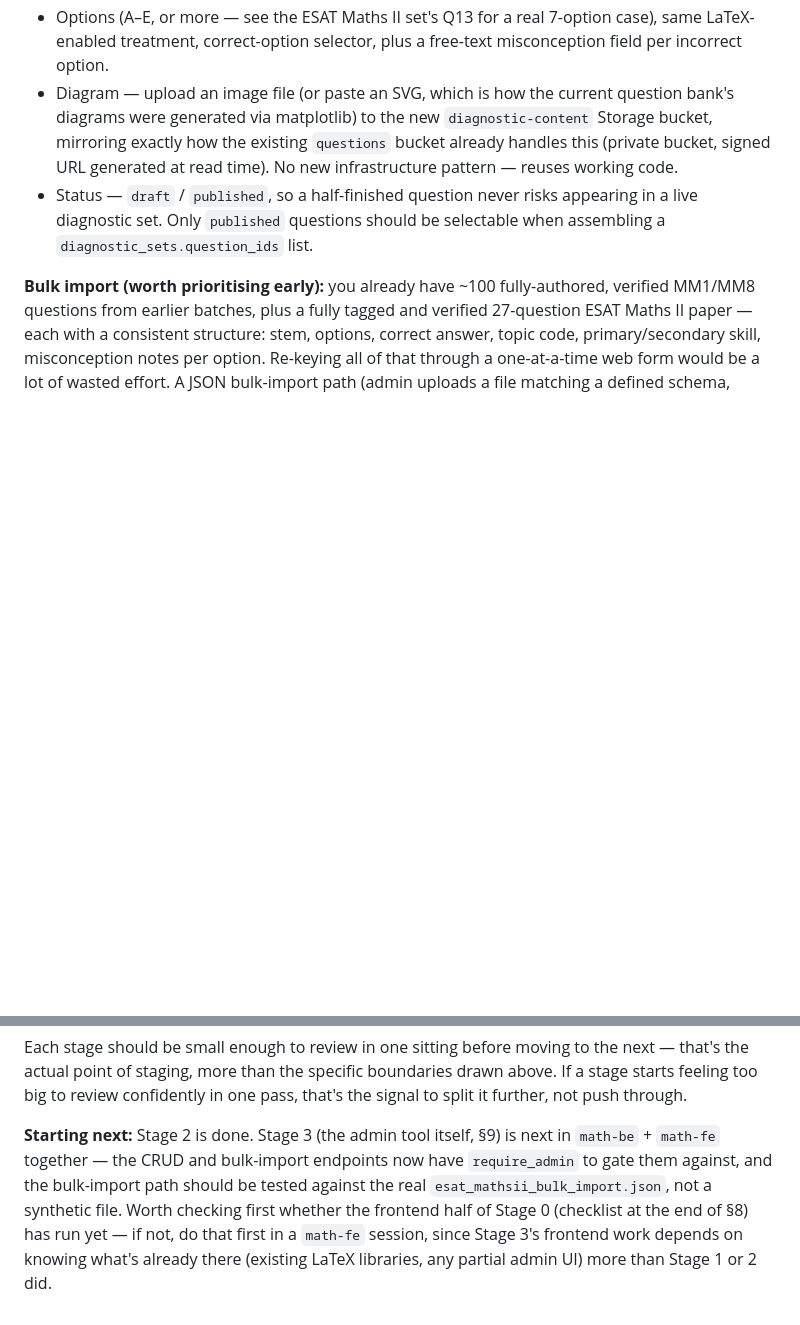
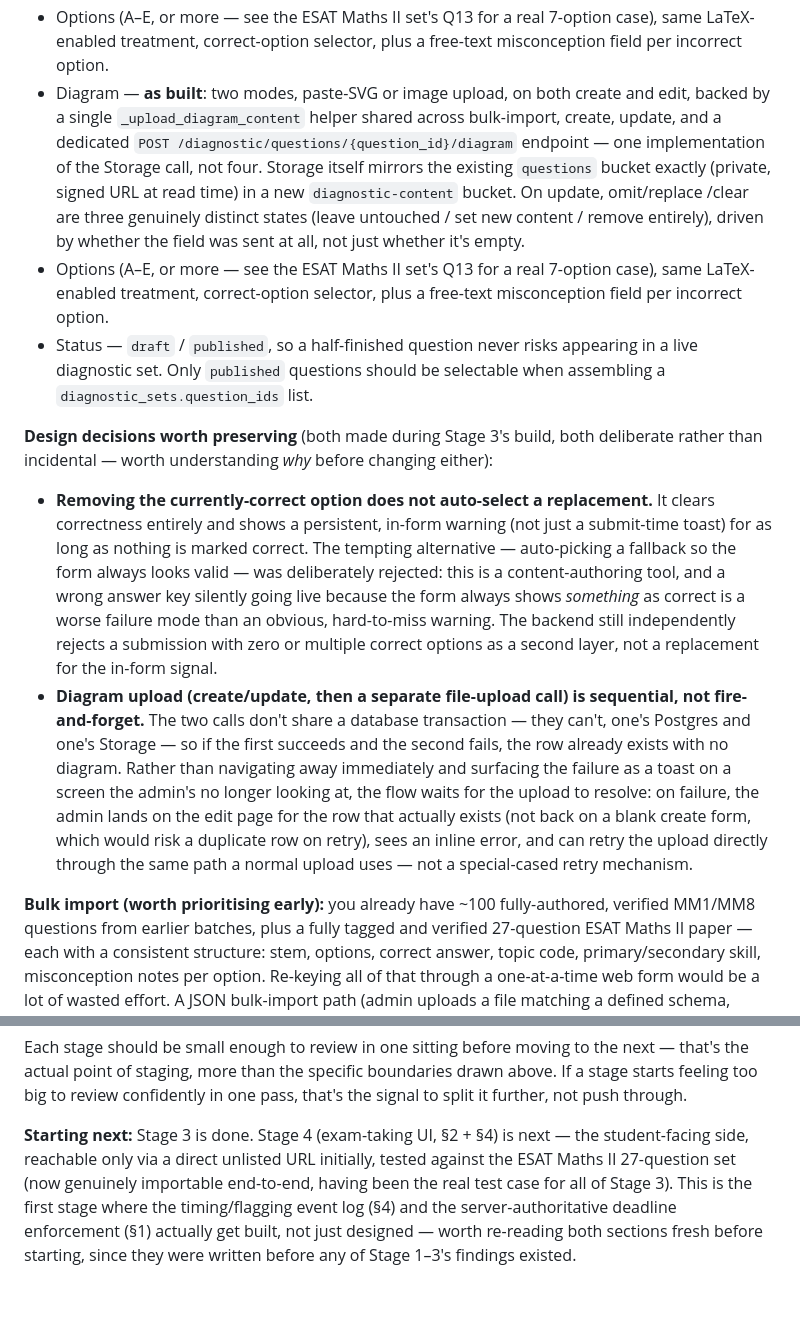
Before and after one commit to ClintonWeeYuan/math-fe, a Markdown page: docs/jomexam_diagnostic_platform_spec.md, 2 parts joined by grey strips. GitHub-like rendering; blank space fills up the shorter version.

```diff
--- a/docs/jomexam_diagnostic_platform_spec.md
+++ b/docs/jomexam_diagnostic_platform_spec.md
@@ -487,13 +528,39 @@ Deliberately not linked from any student-facing navigation.
 - Options (A–E, or more — see the ESAT Maths II set's Q13 for a real 7-option case), same
   LaTeX-enabled treatment, correct-option selector, plus a free-text misconception field per
   incorrect option.
-- Diagram — upload an image file (or paste an SVG, which is how the current question bank's
-  diagrams were generated via matplotlib) to the new `diagnostic-content` Storage bucket, mirroring
-  exactly how the existing `questions` bucket already handles this (private bucket, signed URL
-  generated at read time). No new infrastructure pattern — reuses working code.
+- Diagram — **as built**: two modes, paste-SVG or image upload, on both create and edit, backed
+  by a single `_upload_diagram_content` helper shared across bulk-import, create, update, and a
+  dedicated `POST /diagnostic/questions/{question_id}/diagram` endpoint — one implementation of
+  the Storage call, not four. Storage itself mirrors the existing `questions` bucket exactly
+  (private, signed URL at read time) in a new `diagnostic-content` bucket. On update, omit/replace
+  /clear are three genuinely distinct states (leave untouched / set new content / remove
+  entirely), driven by whether the field was sent at all, not just whether it's empty.
+- Options (A–E, or more — see the ESAT Maths II set's Q13 for a real 7-option case), same
+  LaTeX-enabled treatment, correct-option selector, plus a free-text misconception field per
+  incorrect option.
 - Status — `draft` / `published`, so a half-finished question never risks appearing in a live
   diagnostic set. Only `published` questions should be selectable when assembling a
   `diagnostic_sets.question_ids` list.
+
+**Design decisions worth preserving** (both made during Stage 3's build, both deliberate rather
+than incidental — worth understanding *why* before changing either):
+
+- **Removing the currently-correct option does not auto-select a replacement.** It clears
+  correctness entirely and shows a persistent, in-form warning (not just a submit-time toast) for
+  as long as nothing is marked correct. The tempting alternative — auto-picking a fallback so the
+  form always looks valid — was deliberately rejected: this is a content-authoring tool, and a
+  wrong answer key silently going live because the form always shows *something* as correct is a
+  worse failure mode than an obvious, hard-to-miss warning. The backend still independently
+  rejects a submission with zero or multiple correct options as a second layer, not a replacement
+  for the in-form signal.
+- **Diagram upload (create/update, then a separate file-upload call) is sequential, not
+  fire-and-forget.** The two calls don't share a database transaction — they can't, one's Postgres
+  and one's Storage — so if the first succeeds and the second fails, the row already exists with
+  no diagram. Rather than navigating away immediately and surfacing the failure as a toast on a
+  screen the admin's no longer looking at, the flow waits for the upload to resolve: on failure,
+  the admin lands on the edit page for the row that actually exists (not back on a blank create
+  form, which would risk a duplicate row on retry), sees an inline error, and can retry the upload
+  directly through the same path a normal upload uses — not a special-cased retry mechanism.
 
 **Bulk import (worth prioritising early):** you already have ~100 fully-authored, verified MM1/MM8
 questions from earlier batches, plus a fully tagged and verified 27-question ESAT Maths II paper —
@@ -555,10 +622,10 @@ Each stage should be small enough to review in one sitting before moving to the
 actual point of staging, more than the specific boundaries drawn above. If a stage starts feeling
 too big to review confidently in one pass, that's the signal to split it further, not push through.
 
-**Starting next:** Stage 2 is done. Stage 3 (the admin tool itself, §9) is next in `math-be` +
-`math-fe` together — the CRUD and bulk-import endpoints now have `require_admin` to gate them
-against, and the bulk-import path should be tested against the real
-`esat_mathsii_bulk_import.json`, not a synthetic file. Worth checking first whether the frontend
-half of Stage 0 (checklist at the end of §8) has run yet — if not, do that first in a `math-fe`
-session, since Stage 3's frontend work depends on knowing what's already there (existing LaTeX
-libraries, any partial admin UI) more than Stage 1 or 2 did.
+**Starting next:** Stage 3 is done. Stage 4 (exam-taking UI, §2 + §4) is next — the student-facing
+side, reachable only via a direct unlisted URL initially, tested against the ESAT Maths II
+27-question set (now genuinely importable end-to-end, having been the real test case for all of
+Stage 3). This is the first stage where the timing/flagging event log (§4) and the
+server-authoritative deadline enforcement (§1) actually get built, not just designed — worth
+re-reading both sections fresh before starting, since they were written before any of Stage 1–3's
+findings existed.
```
Also changed, not shown: other parts of docs/jomexam_diagnostic_platform_spec.md (+54 -13 lines).
